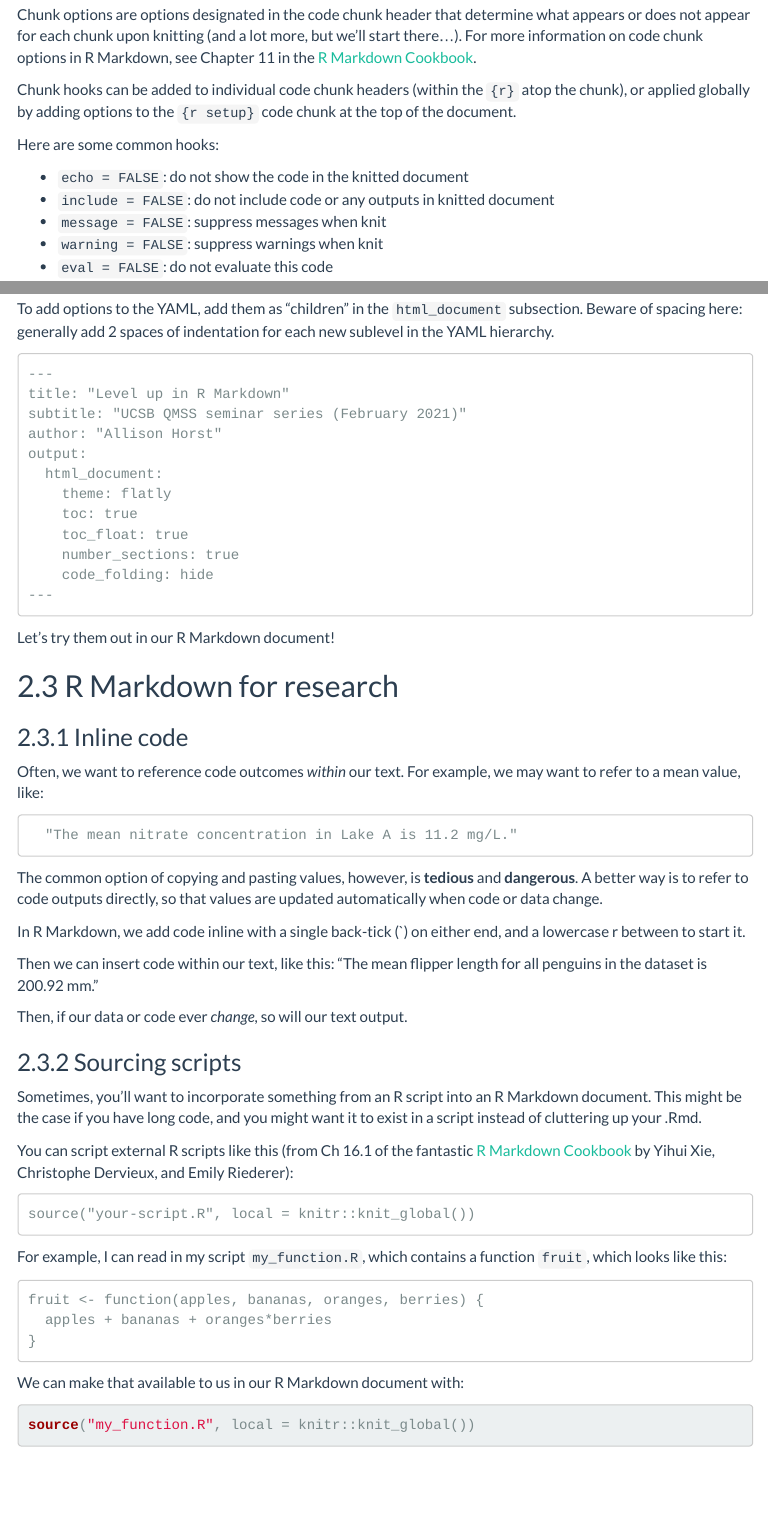
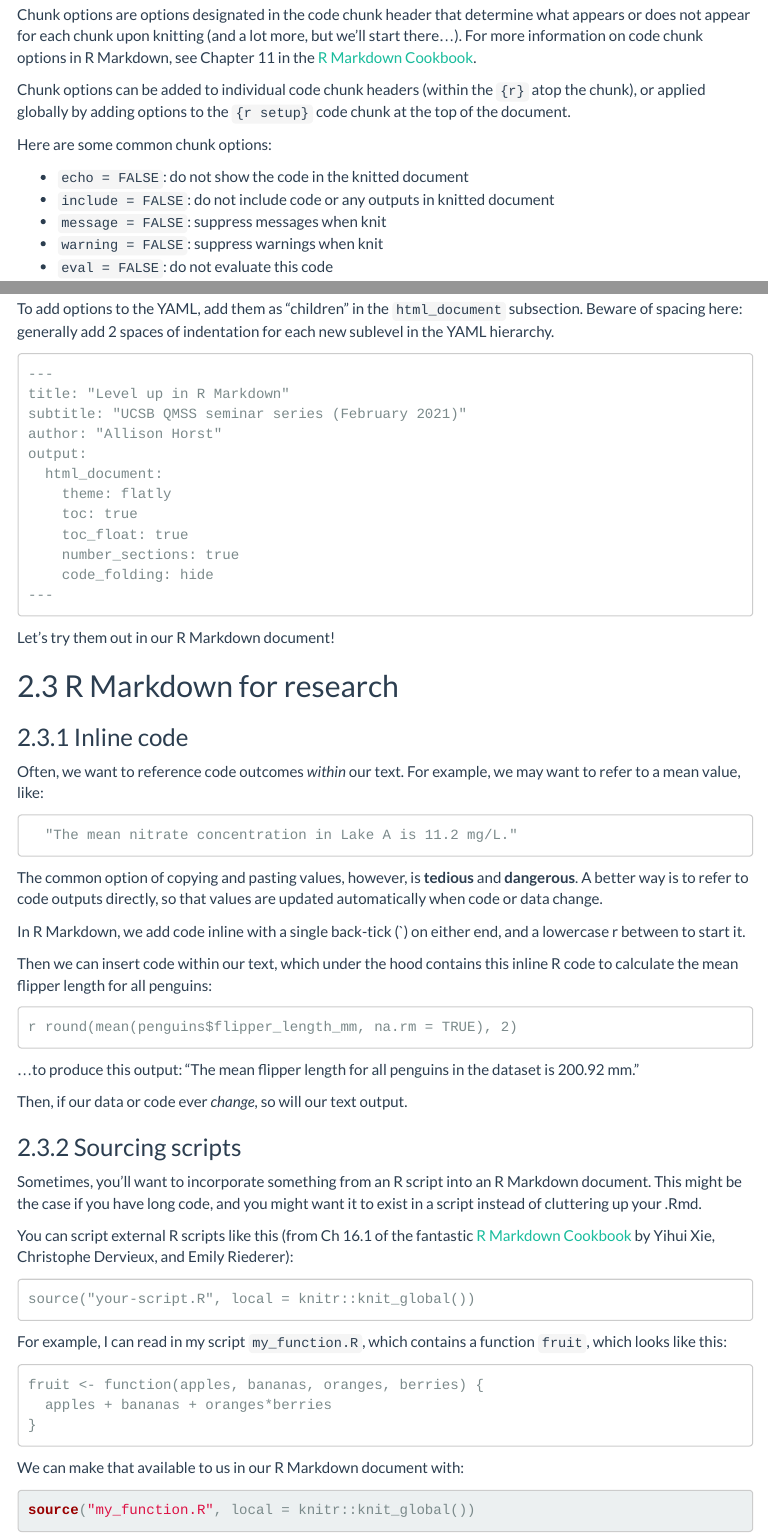
Before and after one commit to allisonhorst/ucsb-qmss-rmarkdown, an R Markdown document (index.Rmd): the page in a window 1100 px wide, from 3000 px down, and a second part further down, joined at a grey line. The pictures show the output file index.html that the author committed with the source, opened offline; menus at the side of the page are left out.

Commit message:
update inline code chunk example

````diff
--- a/index.Rmd
+++ b/index.Rmd
@@ -115,9 +115,9 @@ When we knit, the code and graph appear in the document, demonstrating that we c
 
 Chunk options are options designated in the code chunk header that determine what appears or does not appear for each chunk upon knitting (and a lot more, but we'll start there...). For more information on code chunk options in R Markdown, see Chapter 11 in the [R Markdown Cookbook](https://bookdown.org/yihui/rmarkdown-cookbook/chunk-options.html).
 
-Chunk hooks can be added to individual code chunk headers (within the `{r}` atop the chunk), or applied globally by adding options to the `{r setup}` code chunk at the top of the document.
+Chunk options can be added to individual code chunk headers (within the `{r}` atop the chunk), or applied globally by adding options to the `{r setup}` code chunk at the top of the document.
 
-Here are some common hooks:
+Here are some common chunk options:
 
 - `echo = FALSE`: do not show the code in the knitted document
 - `include = FALSE`: do not include code or any outputs in knitted document
@@ -168,7 +168,13 @@ The common option of copying and pasting values, however, is **tedious** and **d
 
 In R Markdown, we add code inline with a single back-tick (`) on either end, and a lowercase r between to start it.
 
-Then we can insert code within our text, like this: "The mean flipper length for all penguins in the dataset is `r round(mean(penguins$flipper_length_mm, na.rm = TRUE), 2)` mm."
+Then we can insert code within our text, which under the hood contains this inline R code to calculate the mean flipper length for all penguins:
+
+```
+r round(mean(penguins$flipper_length_mm, na.rm = TRUE), 2)
+```
+
+...to produce this output: "The mean flipper length for all penguins in the dataset is `r round(mean(penguins$flipper_length_mm, na.rm = TRUE), 2)` mm."
 
 Then, if our data or code ever *change*, so will our text output.
 
````
Also changed, not shown: index.html.
